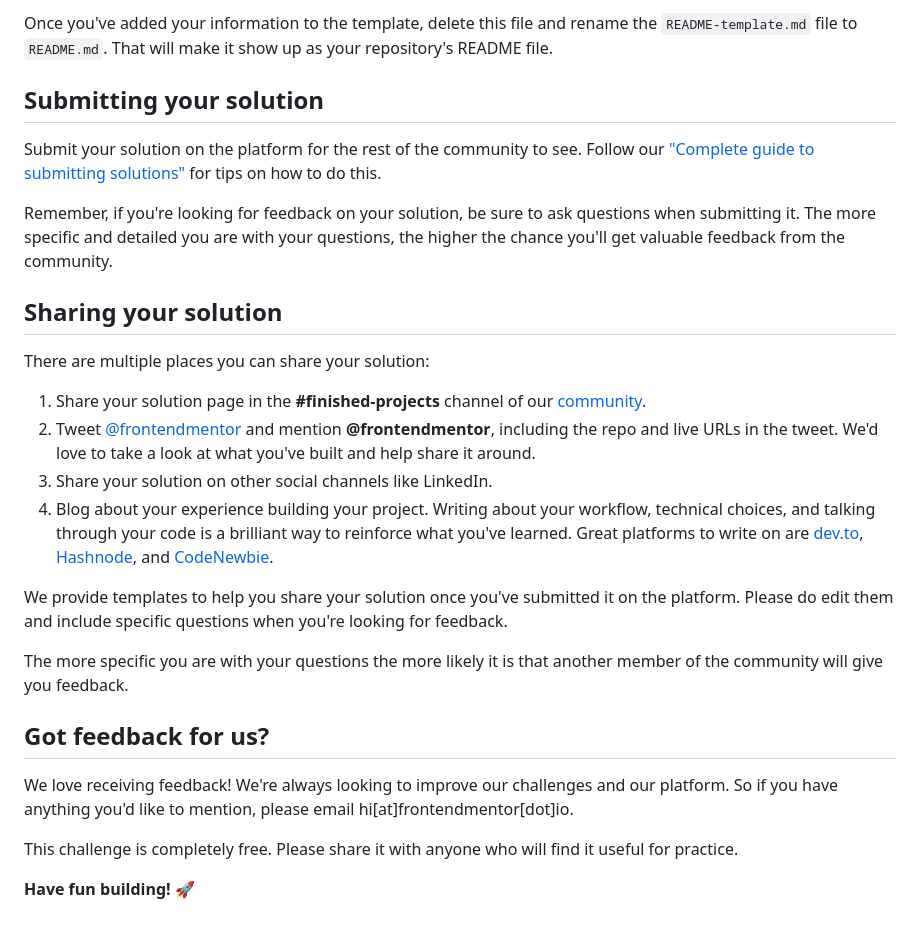
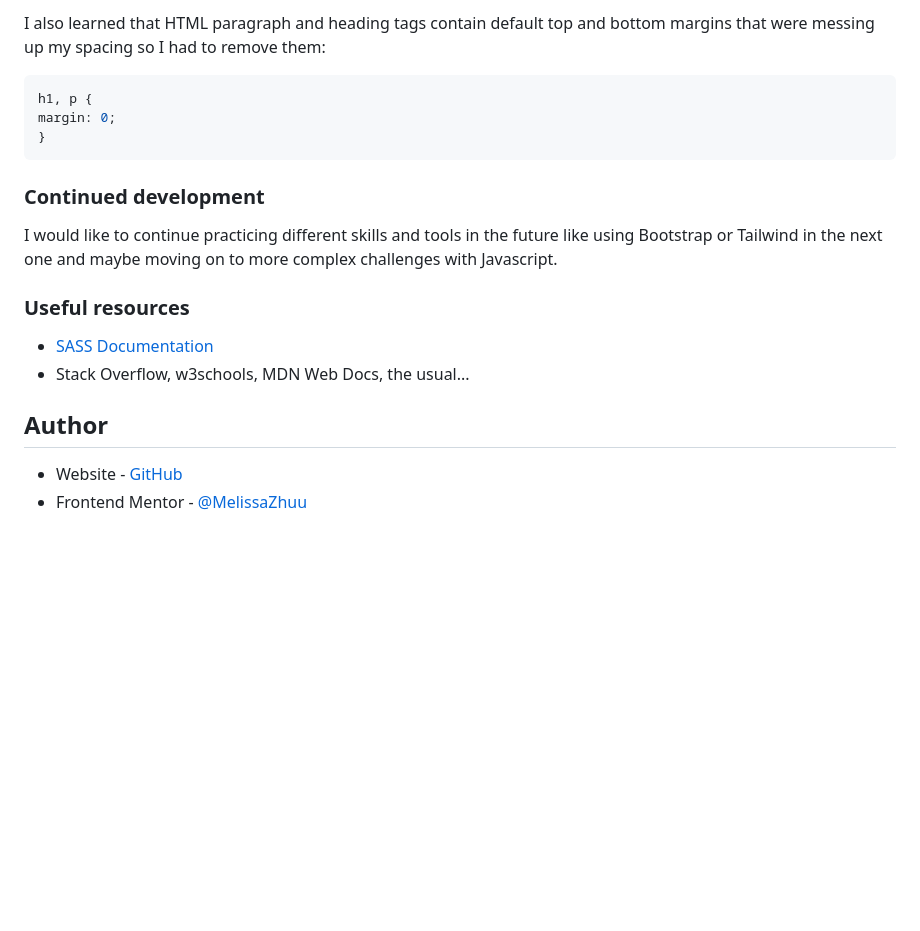
Before and after one commit to MelissaZhuu/blog-preview-card-main, a Markdown page: README.md, the part around the change printed below. Drawn GitHub-style; blank space fills up the shorter version.

````diff
--- a/README.md
+++ b/README.md
@@ -65,29 +112,21 @@ The template provides a guide for what to add. A custom `README` will help you e
 
-Once you've added your information to the template, delete this file and rename the `README-template.md` file to `README.md`. That will make it show up as your repository's README file.
+I also learned that HTML paragraph and heading tags contain default top and bottom margins that were messing up my spacing so I had to remove them:
+```css
+h1, p {
+margin: 0;
+}
+```
 
-## Submitting your solution
+### Continued development
 
-Submit your solution on the platform for the rest of the community to see. Follow our ["Complete guide to submitting solutions"](https://medium.com/frontend-mentor/a-complete-guide-to-submitting-solutions-on-frontend-mentor-ac6384162248) for tips on how to do this.
+I would like to continue practicing different skills and tools in the future like using Bootstrap or Tailwind in the next one and maybe moving on to more complex challenges with Javascript.
 
-Remember, if you're looking for feedback on your solution, be sure to ask questions when submitting it. The more specific and detailed you are with your questions, the higher the chance you'll get valuable feedback from the community.
+### Useful resources
 
-## Sharing your solution
+- [SASS Documentation](https://sass-lang.com/documentation/)
+- Stack Overflow, w3schools, MDN Web Docs, the usual...
 
-There are multiple places you can share your solution:
+## Author
 
-1. Share your solution page in the **#finished-projects** channel of our [community](https://www.frontendmentor.io/community).
-2. Tweet [@frontendmentor](https://twitter.com/frontendmentor) and mention **@frontendmentor**, including the repo and live URLs in the tweet. We'd love to take a look at what you've built and help share it around.
-3. Share your solution on other social channels like LinkedIn.
-4. Blog about your experience building your project. Writing about your workflow, technical choices, and talking through your code is a brilliant way to reinforce what you've learned. Great platforms to write on are [dev.to](https://dev.to/), [Hashnode](https://hashnode.com/), and [CodeNewbie](https://community.codenewbie.org/).
-
-We provide templates to help you share your solution once you've submitted it on the platform. Please do edit them and include specific questions when you're looking for feedback.
-
-The more specific you are with your questions the more likely it is that another member of the community will give you feedback.
-
-## Got feedback for us?
-
-We love receiving feedback! We're always looking to improve our challenges and our platform. So if you have anything you'd like to mention, please email hi[at]frontendmentor[dot]io.
-
-This challenge is completely free. Please share it with anyone who will find it useful for practice.
-
-**Have fun building!** 🚀
+- Website - [GitHub](https://github.com/MelissaZhuu)
+- Frontend Mentor - [@MelissaZhuu](https://www.frontendmentor.io/profile/MelissaZhuu)
````
Also changed, not shown: other parts of README.md (+85 -38 lines), README-template.md (deleted, +0 -110 lines), assets/images/frontendmentor-blog-preview-card-hover-screenshot.png (added), assets/images/frontendmentor-blog-preview-card-screenshot.png (added), 3 other files.
